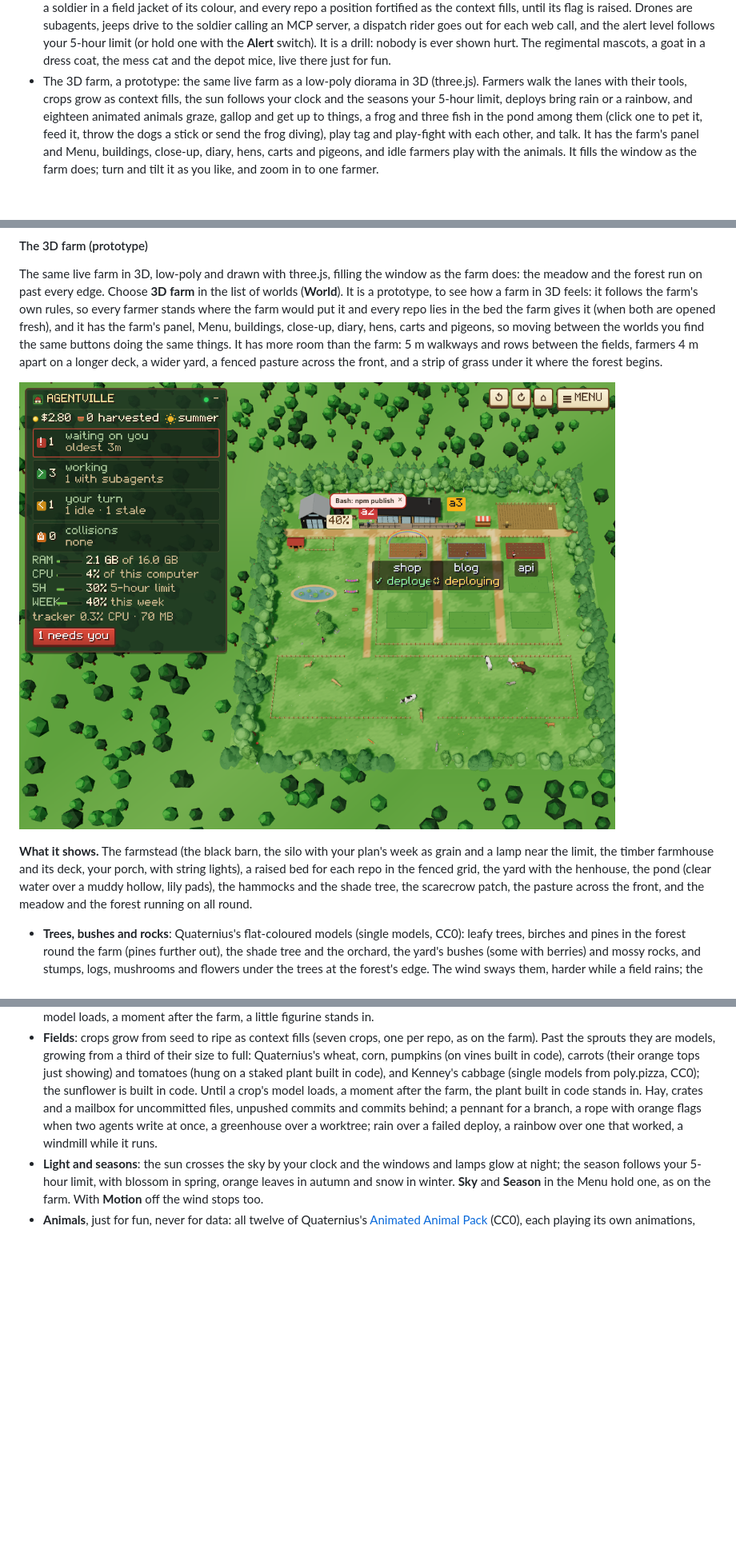
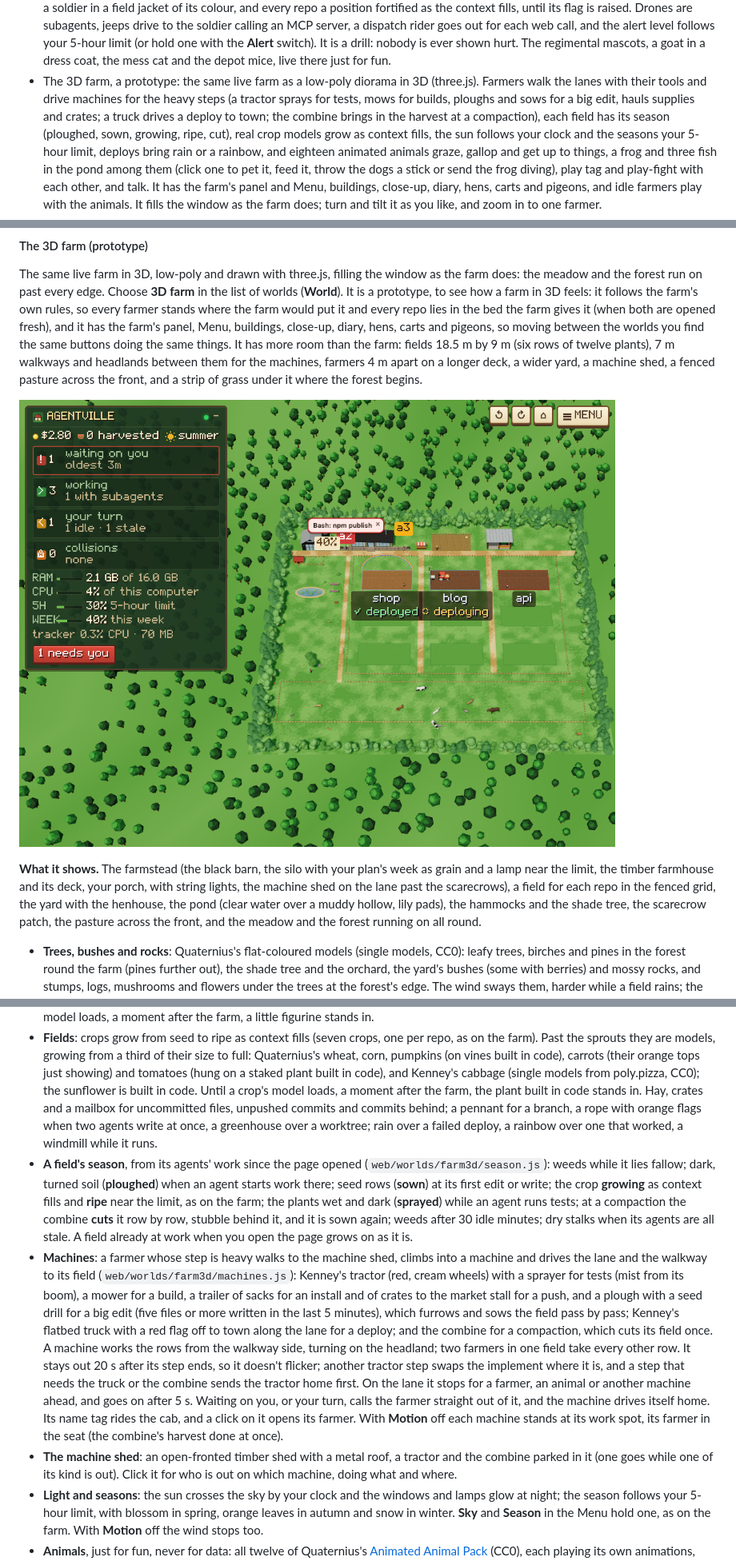
Before and after one commit to hamsathul/agentville, a Markdown page: README.md, 3 parts joined by grey strips. Shown at 80% size. Drawn GitHub-style; pictures changed too: docs/farm3d.png; blank space fills up the shorter version.

```diff
--- a/README.md
+++ b/README.md
@@ -157,7 +157,10 @@ It listens on the loopback addresses only (`127.0.0.1`, and `::1` where the mach
   shown hurt. The regimental mascots, a goat in a dress coat, the mess cat and the depot mice, live
   there just for fun.
 - The 3D farm, a prototype: the same live farm as a low-poly diorama in 3D (three.js). Farmers walk
-  the lanes with their tools, crops grow as context fills, the sun follows your clock and the seasons
+  the lanes with their tools and drive machines for the heavy steps (a tractor sprays for tests, mows
+  for builds, ploughs and sows for a big edit, hauls supplies and crates; a truck drives a deploy to
+  town; the combine brings in the harvest at a compaction), each field has its season (ploughed, sown,
+  growing, ripe, cut), real crop models grow as context fills, the sun follows your clock and the seasons
   your 5-hour limit, deploys bring rain or a rainbow, and eighteen animated animals graze, gallop and get
   up to things, a frog and three fish in the pond among them (click one to pet it, feed it, throw the
   dogs a stick or send the frog diving), play tag and play-fight with each other, and talk. It has the
@@ -1283,14 +1286,15 @@ in the list of worlds (**World**). It is a prototype, to see how a farm in 3D fe
 farm's own rules, so every farmer stands where the farm would put it and every repo lies in the bed the
 farm gives it (when both are opened fresh), and it has the farm's panel, Menu, buildings, close-up, diary,
 hens, carts and pigeons, so moving between the worlds you find the same buttons doing the same things. It has more room
-than the farm: 5 m walkways and rows between the fields, farmers 4 m apart on a longer deck, a wider yard,
-a fenced pasture across the front, and a strip of grass under it where the forest begins.
+than the farm: fields 18.5 m by 9 m (six rows of twelve plants), 7 m walkways and headlands between them
+for the machines, farmers 4 m apart on a longer deck, a wider yard, a machine shed, a fenced pasture across
+the front, and a strip of grass under it where the forest begins.
 
 ![The 3D farm: the farm as a low-poly diorama](docs/farm3d.png)
 
 **What it shows.** The farmstead (the black barn, the silo with your plan's week as grain and a lamp near
-the limit, the timber farmhouse and its deck, your porch, with string lights), a raised bed for each repo
-in the fenced grid, the yard with the henhouse, the pond (clear water over a muddy hollow, lily pads), the hammocks and the shade tree, the scarecrow
+the limit, the timber farmhouse and its deck, your porch, with string lights, the machine shed on the lane past the
+scarecrows), a field for each repo in the fenced grid, the yard with the henhouse, the pond (clear water over a muddy hollow, lily pads), the hammocks and the shade tree, the scarecrow
 patch, the pasture across the front, and the meadow and the forest running on all round.
 - **Trees, bushes and rocks**: Quaternius's flat-coloured models (single models, CC0): leafy trees,
   birches and pines in the forest round the farm (pines further out), the shade tree and the orchard,
@@ -1313,9 +1317,34 @@ patch, the pasture across the front, and the meadow and the forest running on al
   Past the sprouts they are models, growing from a third of their size to full: Quaternius's wheat, corn,
   pumpkins (on vines built in code), carrots (their orange tops just showing) and tomatoes (hung on a staked
   plant built in code), and Kenney's cabbage (single models from poly.pizza, CC0); the sunflower is built in
-  code. Until a crop's model loads, a moment after the farm, the plant built in code stands in. Hay, crates and a mailbox for uncommitted files, unpushed commits and commits behind; a pennant for a
+  code. Until a crop's model loads, a moment after the farm, the plant built in code stands in. Hay,
+  crates and a mailbox for uncommitted files, unpushed commits and commits behind; a pennant for a
   branch, a rope with orange flags when two agents write at once, a greenhouse over a worktree; rain over
   a failed deploy, a rainbow over one that worked, a windmill while it runs.
+- **A field's season**, from its agents' work since the page opened (`web/worlds/farm3d/season.js`):
+  weeds while it lies fallow; dark, turned soil (**ploughed**) when an agent starts work there; seed
+  rows (**sown**) at its first edit or write; the crop **growing** as context fills and **ripe** near
+  the limit, as on the farm; the plants wet and dark (**sprayed**) while an agent runs tests; at a
+  compaction the combine **cuts** it row by row, stubble behind it, and it is sown again; weeds after
+  30 idle minutes; dry stalks when its agents are all stale. A field already at work when you open the
+  page grows on as it is.
+- **Machines**: a farmer whose step is heavy walks to the machine shed, climbs into a machine and
+  drives the lane and the walkway to its field (`web/worlds/farm3d/machines.js`): Kenney's tractor (red,
+  cream wheels) with a sprayer for tests (mist from its boom), a mower for a build, a trailer of sacks
+  for an install and of crates to the market stall for a push, and a plough with a seed drill for a
+  big edit (five files or more written in the last 5 minutes), which furrows and sows the field pass
+  by pass; Kenney's flatbed truck with a red flag off to town along the lane for a deploy; and the
+  combine for a compaction, which cuts its field once. A machine works the rows from the walkway side,
+  turning on the headland; two farmers in one field take every other row. It stays out 20 s after its
+  step ends, so it doesn't flicker; another tractor step swaps the implement where it is, and a step
+  that needs the truck or the combine sends the tractor home first. On the lane it stops for a farmer,
+  an animal or another machine ahead, and goes on after 5 s. Waiting on you, or your turn, calls the
+  farmer straight out of it, and the machine drives itself home. Its name tag rides the cab, and a click
+  on it opens its farmer. With **Motion** off each machine stands at its work spot, its farmer in the
+  seat (the combine's harvest done at once).
+- **The machine shed**: an open-fronted timber shed with a metal roof, a tractor and the combine
+  parked in it (one goes while one of its kind is out). Click it for who is out on which machine,
+  doing what and where.
 - **Light and seasons**: the sun crosses the sky by your clock and the windows and lamps glow at night;
   the season follows your 5-hour limit, with blossom in spring, orange leaves in autumn and snow in
   winter. **Sky** and **Season** in the Menu hold one, as on the farm. With **Motion** off the wind
```
Also changed, not shown: other parts of README.md (+3 -1 lines), docs/worlds.md (+9 -5 lines), 1 other file.
